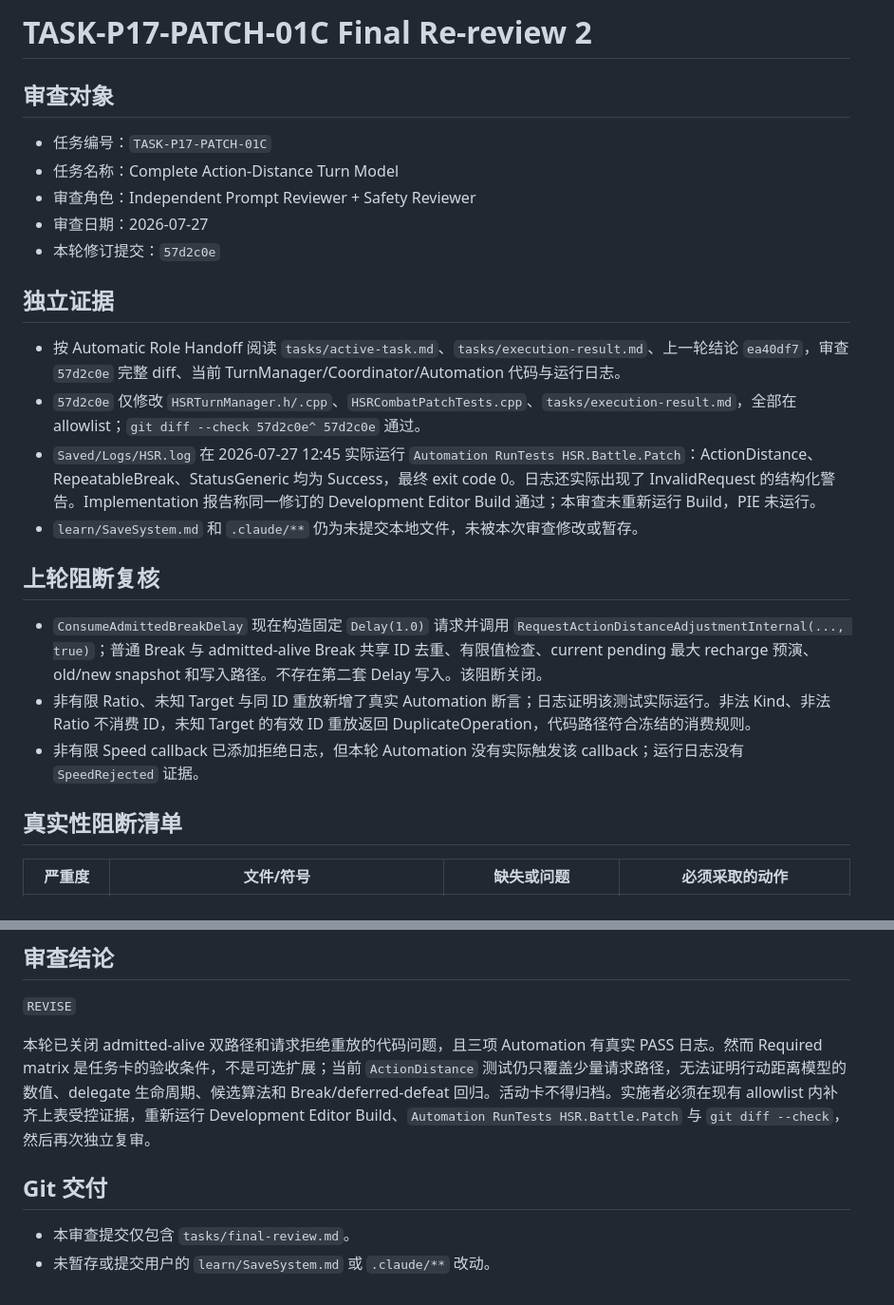
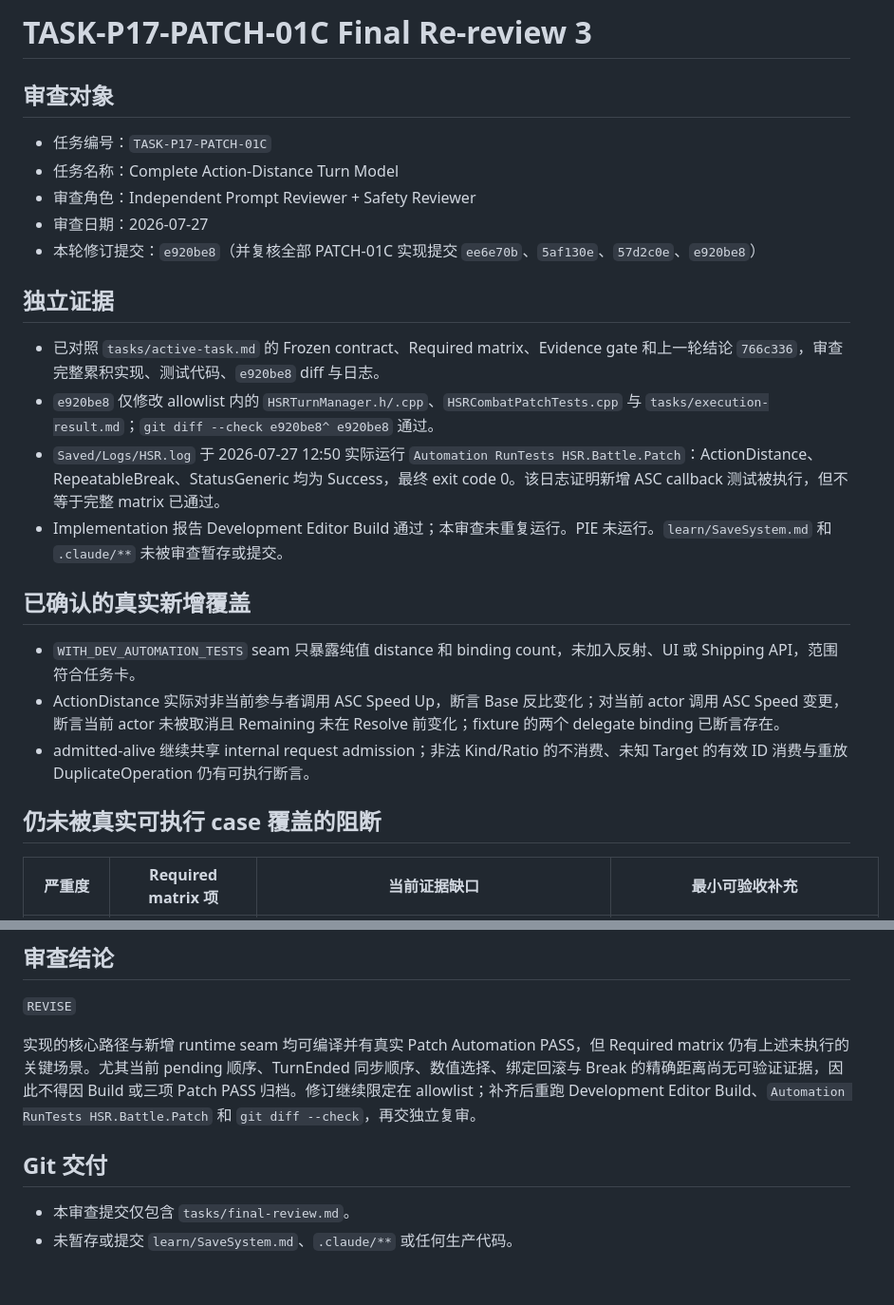
Before and after one commit to lai-sgjp/HSR, a Markdown page: tasks/final-review.md, 2 parts joined by grey strips. Shown at 95% size. Rendered like a GitHub page.

Commit message:
独立审查模型+Prompt Safety Reviewer+TASK-P17-PATCH-01C/Phase 17+复审行动距离真实矩阵

```diff
--- a/tasks/final-review.md
+++ b/tasks/final-review.md
@@ -1,4 +1,4 @@
-# TASK-P17-PATCH-01C Final Re-review 2
+# TASK-P17-PATCH-01C Final Re-review 3
 
 ## 审查对象
 
@@ -6,22 +6,22 @@
 - 任务名称：Complete Action-Distance Turn Model
 - 审查角色：Independent Prompt Reviewer + Safety Reviewer
 - 审查日期：2026-07-27
-- 本轮修订提交：`57d2c0e`
+- 本轮修订提交：`e920be8`（并复核全部 PATCH-01C 实现提交 `ee6e70b`、`5af130e`、`57d2c0e`、`e920be8`）
 
 ## 独立证据
 
-- 按 Automatic Role Handoff 阅读 `tasks/active-task.md`、`tasks/execution-result.md`、上一轮结论 `ea40df7`，审查 `57d2c0e` 完整 diff、当前 TurnManager/Coordinator/Automation 代码与运行日志。
-- `57d2c0e` 仅修改 `HSRTurnManager.h/.cpp`、`HSRCombatPatchTests.cpp`、`tasks/execution-result.md`，全部在 allowlist；`git diff --check 57d2c0e^ 57d2c0e` 通过。
-- `Saved/Logs/HSR.log` 在 2026-07-27 12:45 实际运行 `Automation RunTests HSR.Battle.Patch`：ActionDistance、RepeatableBreak、StatusGeneric 均为 Success，最终 exit code 0。日志还实际出现了 InvalidRequest 的结构化警告。Implementation 报告称同一修订的 Development Editor Build 通过；本审查未重新运行 Build，PIE 未运行。
-- `learn/SaveSystem.md` 和 `.claude/**` 仍为未提交本地文件，未被本次审查修改或暂存。
+- 已对照 `tasks/active-task.md` 的 Frozen contract、Required matrix、Evidence gate 和上一轮结论 `766c336`，审查完整累积实现、测试代码、`e920be8` diff 与日志。
+- `e920be8` 仅修改 allowlist 内的 `HSRTurnManager.h/.cpp`、`HSRCombatPatchTests.cpp` 与 `tasks/execution-result.md`；`git diff --check e920be8^ e920be8` 通过。
+- `Saved/Logs/HSR.log` 于 2026-07-27 12:50 实际运行 `Automation RunTests HSR.Battle.Patch`：ActionDistance、RepeatableBreak、StatusGeneric 均为 Success，最终 exit code 0。该日志证明新增 ASC callback 测试被执行，但不等于完整 matrix 已通过。
+- Implementation 报告 Development Editor Build 通过；本审查未重复运行。PIE 未运行。`learn/SaveSystem.md` 和 `.claude/**` 未被审查暂存或提交。
 
-## 上轮阻断复核
+## 已确认的真实新增覆盖
 
-- `ConsumeAdmittedBreakDelay` 现在构造固定 `Delay(1.0)` 请求并调用 `RequestActionDistanceAdjustmentInternal(..., true)`；普通 Break 与 admitted-alive Break 共享 ID 去重、有限值检查、current pending 最大 recharge 预演、old/new snapshot 和写入路径。不存在第二套 Delay 写入。该阻断关闭。
-- 非有限 Ratio、未知 Target 与同 ID 重放新增了真实 Automation 断言；日志证明该测试实际运行。非法 Kind、非法 Ratio 不消费 ID，未知 Target 的有效 ID 重放返回 DuplicateOperation，代码路径符合冻结的消费规则。
-- 非有限 Speed callback 已添加拒绝日志，但本轮 Automation 没有实际触发该 callback；运行日志没有 `SpeedRejected` 证据。
+- `WITH_DEV_AUTOMATION_TESTS` seam 只暴露纯值 distance 和 binding count，未加入反射、UI 或 Shipping API，范围符合任务卡。
+- ActionDistance 实际对非当前参与者调用 ASC Speed Up，断言 Base 反比变化；对当前 actor 调用 ASC Speed 变更，断言当前 actor 未被取消且 Remaining 未在 Resolve 前变化；fixture 的两个 delegate binding 已断言存在。
+- admitted-alive 继续共享 internal request admission；非法 Kind/Ratio 的不消费、未知 Target 的有效 ID 消费与重放 DuplicateOperation 仍有可执行断言。
 
-## 真实性阻断清单
+## 仍未被真实可执行 case 覆盖的阻断
 
-| 严重度 | 文件/符号 | 缺失或问题 | 必须采取的动作 |
+| 严重度 | Required matrix 项 | 当前证据缺口 | 最小可验收补充 |
 |---|---|---|---|
@@ -37,9 +39,9 @@
 
 `REVISE`
 
-本轮已关闭 admitted-alive 双路径和请求拒绝重放的代码问题，且三项 Automation 有真实 PASS 日志。然而 Required matrix 是任务卡的验收条件，不是可选扩展；当前 `ActionDistance` 测试仍只覆盖少量请求路径，无法证明行动距离模型的数值、delegate 生命周期、候选算法和 Break/deferred-defeat 回归。活动卡不得归档。实施者必须在现有 allowlist 内补齐上表受控证据，重新运行 Development Editor Build、`Automation RunTests HSR.Battle.Patch` 与 `git diff --check`，然后再次独立复审。
+实现的核心路径与新增 runtime seam 均可编译并有真实 Patch Automation PASS，但 Required matrix 仍有上述未执行的关键场景。尤其当前 pending 顺序、TurnEnded 同步顺序、数值选择、绑定回滚与 Break 的精确距离尚无可验证证据，因此不得因 Build 或三项 Patch PASS 归档。修订继续限定在 allowlist；补齐后重跑 Development Editor Build、`Automation RunTests HSR.Battle.Patch` 和 `git diff --check`，再交独立复审。
 
 ## Git 交付
 
 - 本审查提交仅包含 `tasks/final-review.md`。
-- 未暂存或提交用户的 `learn/SaveSystem.md` 或 `.claude/**` 改动。
+- 未暂存或提交 `learn/SaveSystem.md`、`.claude/**` 或任何生产代码。
```
Also changed, not shown: other parts of tasks/final-review.md (+9 -7 lines).
